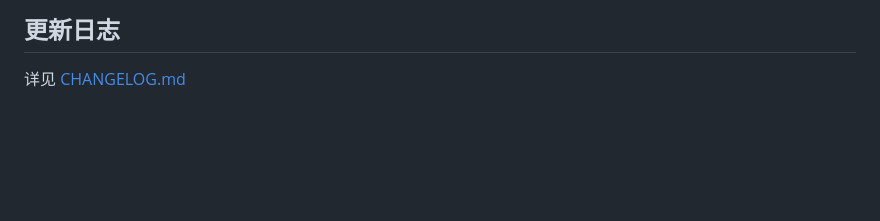
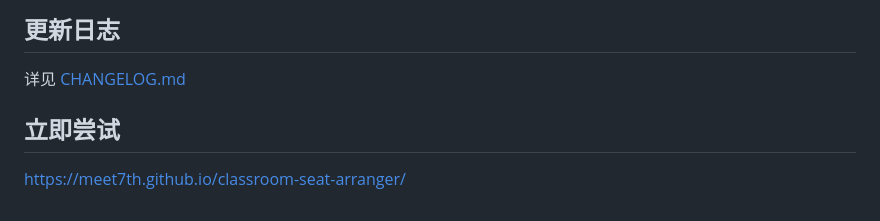
Before and after one commit to Meet7th/classroom-seat-arranger, a Markdown page: README.md, the part around the change. Rendered like a GitHub page; blank space fills up the shorter version.

```diff
--- a/README.md
+++ b/README.md
@@ -153,3 +153,6 @@ AlgorithmRegistry.register(MyAlgorithm);
 ## 更新日志
 
 详见 [CHANGELOG.md](CHANGELOG.md)
+
+## 立即尝试
+https://meet7th.github.io/classroom-seat-arranger/
```
